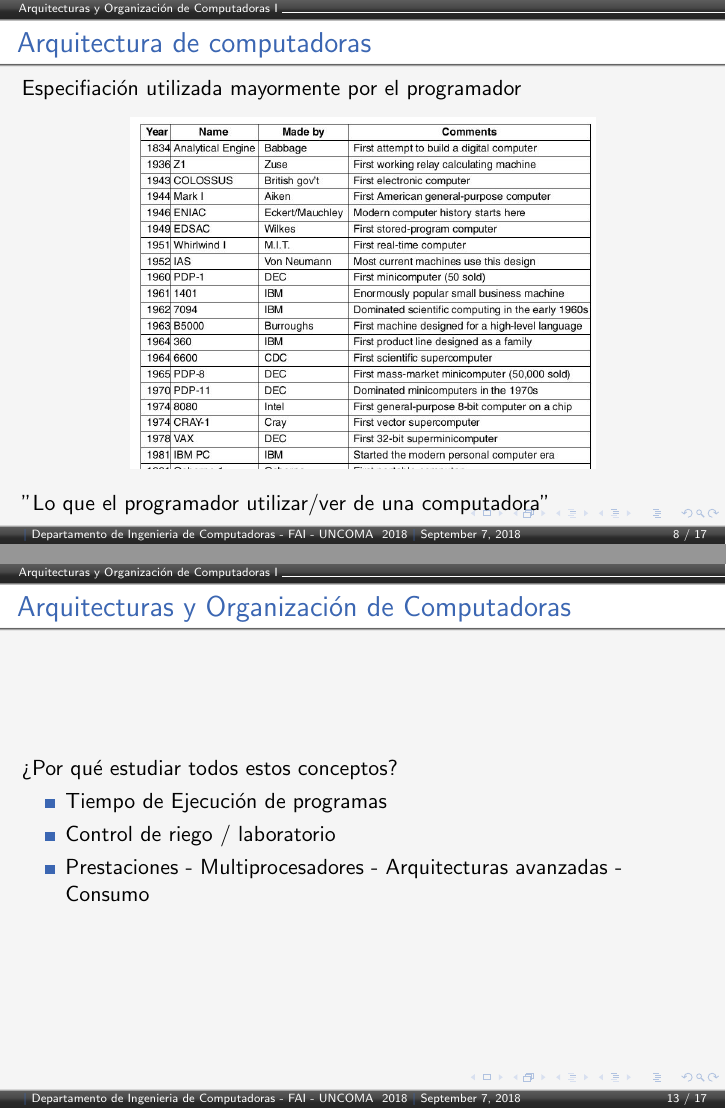
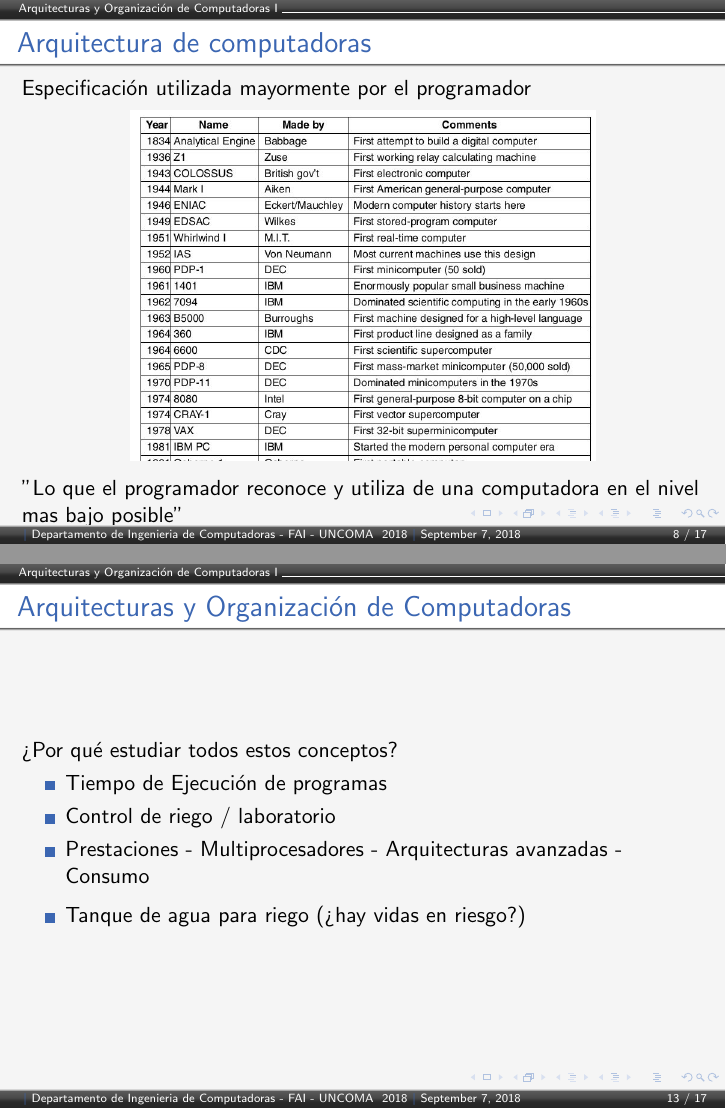
Before and after one commit to zrafa/ayodc1, LaTeX slides (clase1/ayodc1-2018-clase1.tex): pages 8 and 13 of 17, joined at a grey line. Compiled offline with pdfLaTeX.

Commit message:
errores menores

```diff
--- a/clase1/ayodc1-2018-clase1.tex
+++ b/clase1/ayodc1-2018-clase1.tex
@@ -105,13 +105,13 @@ Se demoraban varias semanas en programar.
 
 \begin{frame}
 \frametitle{Arquitectura de computadoras}
-Especifiación utilizada mayormente por el programador
+Especificación utilizada mayormente por el programador
 \begin{figure}
 \includegraphics[scale=0.3]{milestones.jpg}
 %\caption{Organización de una computadora}
 %\label{Organización de una computadora}
 \end{figure}
-"Lo que el programador utilizar/ver de una computadora"
+"Lo que el programador reconoce y utiliza de una computadora en el nivel mas bajo posible"
 \end{frame}
 
 \begin{frame}
@@ -167,6 +167,9 @@ Otra visión (Harris)
 \item Tiempo de Ejecución de programas
 \item Control de riego / laboratorio
 \item Prestaciones - Multiprocesadores - Arquitecturas avanzadas - Consumo
+\end{itemize}
+\begin{itemize}
+\item Tanque de agua para riego (¿hay vidas en riesgo?)
 \end{itemize}
 \end{frame}
 
```
Also changed, not shown: clase4/ayodc1-2018-clase4.tex (+5 -3 lines), clase1/ayodc1-2018-clase1.tex (4 more changed lines).
